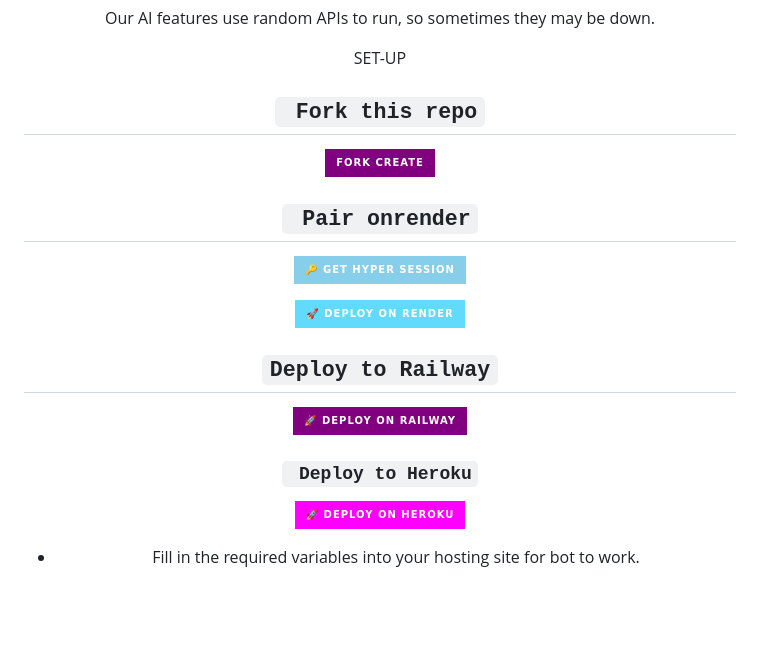
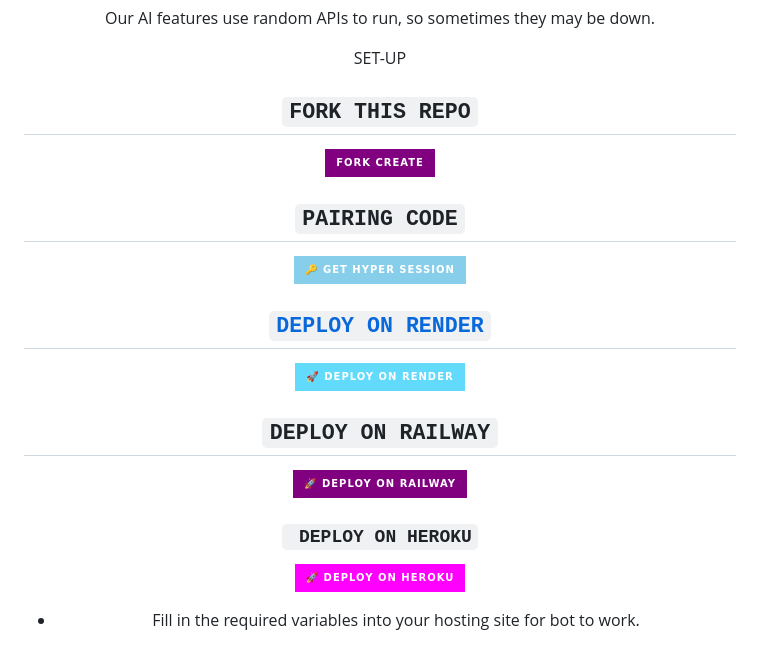
Before and after one commit to sir-jay0001/HYPER-BOT, a Markdown page: README.md, the part around the change. GitHub-like rendering; badges without logos; blank space fills up the shorter version.

```diff
--- a/README.md
+++ b/README.md
@@ -47,26 +47,26 @@ Our AI features use random APIs to run, so sometimes they may be down.
 
  SET-UP
 
-## ` Fork this repo`
+## `FORK THIS REPO`
 <p align="centre">
 <a href="https://github.com/sir-jay0001/HYPER-BOT/fork"><img src="https://img.shields.io/badge/Fork%20Create-purple?style=for-the-badge&logo=github" alt="FORK HYPER-BOT" width="160"></a>
 <p/>
 
 
-## ` Pair onrender`
+## `PAIRING CODE`
 <p align="centre">
 <a href="https://hyper-session.onrender.com/">
   <img title="GET SESSION OPT 1" src="https://img.shields.io/badge/🔑_GET_HYPER_SESSION-000000?style=for-the-badge&logo=hyperbot&logoColor=white&color=skyblue" width="260" height="50"/>
 <p/>
 
-
+## `DEPLOY ON RENDER`
 <p align="center">
   <a href="https://render.com">
     <img title="DEPLOY ON RENDER" src="https://img.shields.io/badge/🚀_DEPLOY_ON_RENDER-000000?style=for-the-badge&logo=render&logoColor=white&color=61DAFB" width="260" height="50"/>
   </a>
 
 
-## `Deploy to Railway`
+## `DEPLOY ON RAILWAY`
 <p align="center">
   <a href="https://railway.app?">
     <img title="DEPLOY ON RAILWAY" src="https://img.shields.io/badge/🚀_DEPLOY_ON_RAILWAY-000000?style=for-the-badge&logo=railway&logoColor=white&color=purple" width="260" height="50"/>
@@ -74,7 +74,7 @@ Our AI features use random APIs to run, so sometimes they may be down.
 </p>
 
 
-###  ` Deploy to Heroku`
+###  ` DEPLOY ON HEROKU`
 <p align="center">
   <a href="https://dashboard.heroku.com/new?template=https://github.com/sir-jay0001/HYPER-BOT/">
        <img title="DEPLOY HYPER BOT" src="https://img.shields.io/badge/🚀_DEPLOY_ON_HEROKU-000000?style=for-the-badge&logo=heroku&logoColor=white&color=FF00FF" width="260" height="50"/>
```
